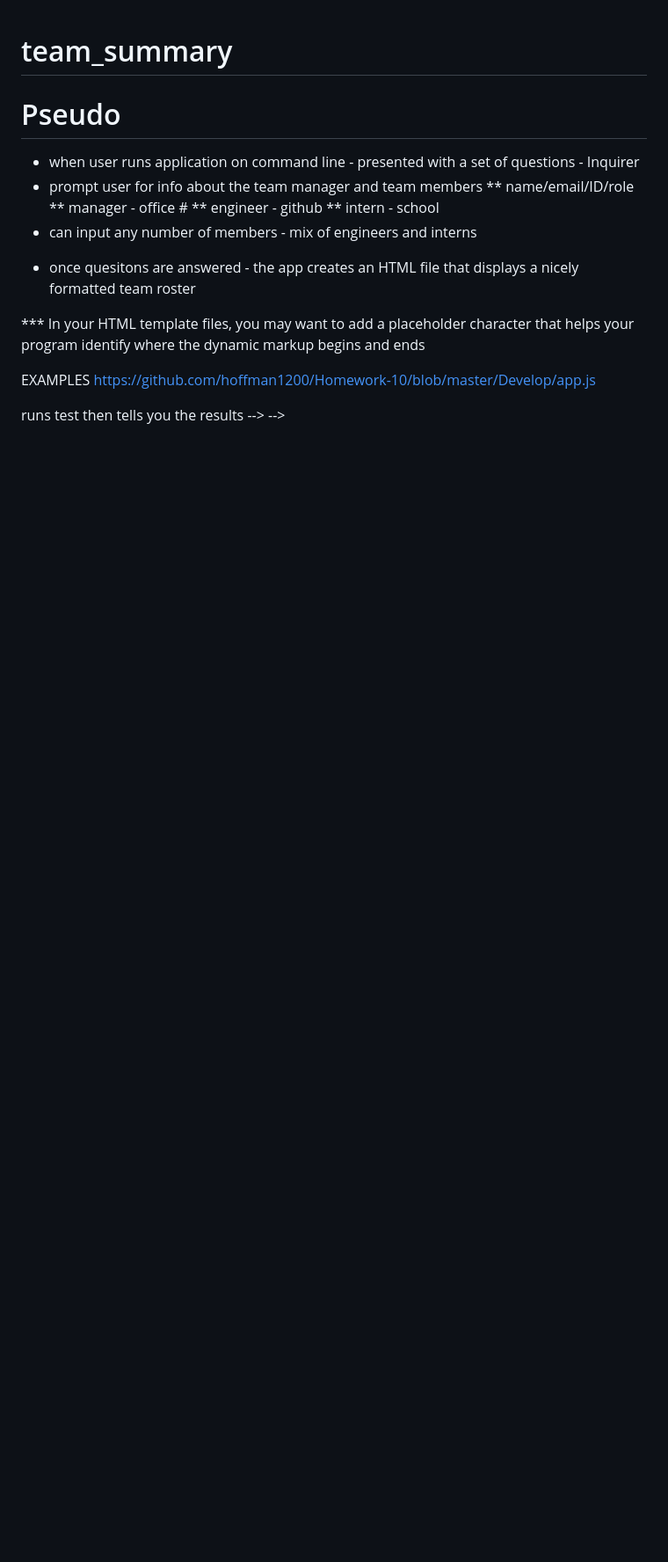
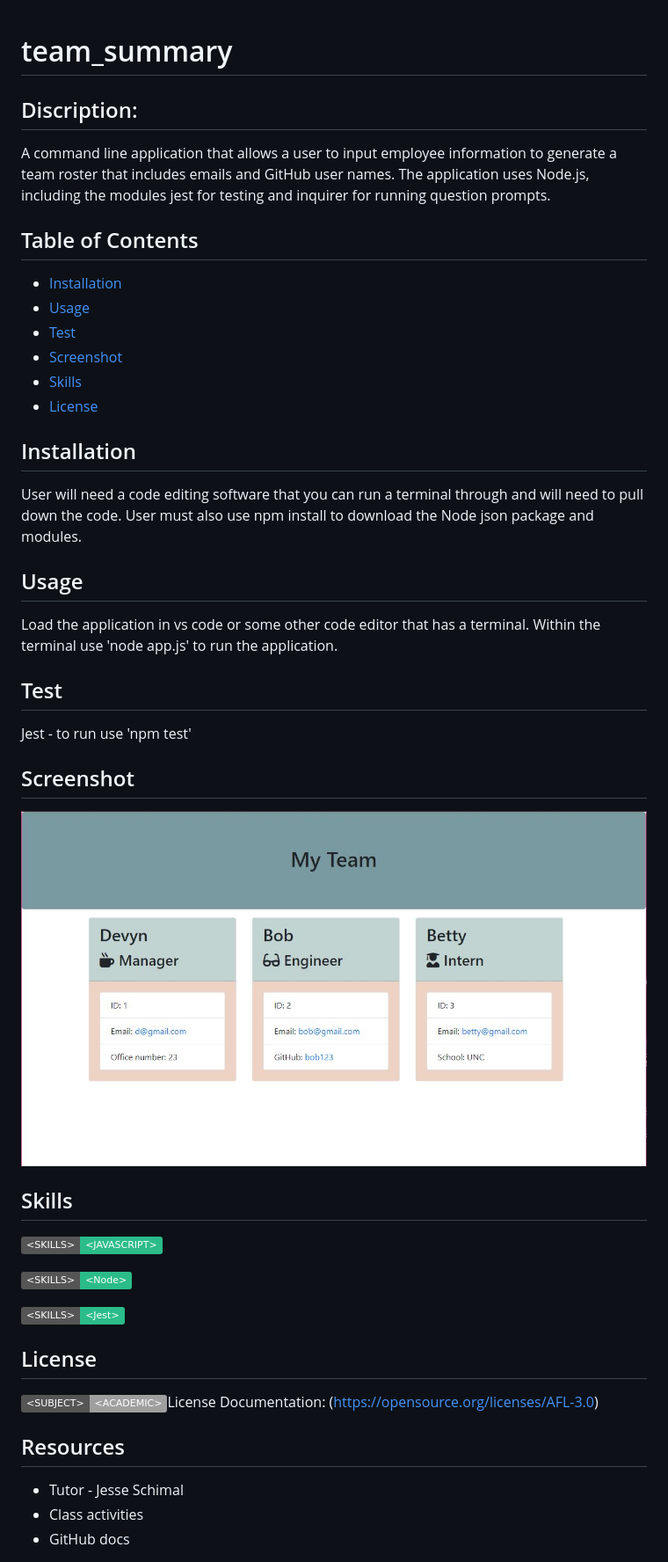
Before and after one commit to dbailey11/team_summary, a Markdown page: README.md, the part around the change. Shown: that part at 88% size. Drawn GitHub-style; pictures changed too: assets/screenshot.JPG (added); badges without logos; blank space fills up the shorter version.

Commit message:
added readme, assets/screenshot.jpg, cleaned up code

```diff
--- a/README.md
+++ b/README.md
@@ -1,30 +1,47 @@
 # team_summary
 
-# Pseudo
+## Discription:
 
-- when user runs application on command line - presented with a set of questions - Inquirer
-- prompt user for info about the team manager and team members
-  ** name/email/ID/role
-  ** manager - office #
-  ** engineer - github
-  ** intern - school
-- can input any number of members - mix of engineers and interns
-<!-- * app must pass all unit tests - Jest -->
-- once quesitons are answered - the app creates an HTML file that displays a nicely formatted team roster
+A command line application that allows a user to input employee information to generate a team roster that includes emails and GitHub user names. The application uses Node.js, including the modules jest for testing and inquirer for running question prompts.
 
-<!-- * DONE
-** recommended to follow this workflow?
---- run test
---- create/update classes to pass a single test case
---- repeat -->
-<!-- *** is this testing the class functions in the modules we create??? -->
+## Table of Contents
 
-\*\*\* In your HTML template files, you may want to add a placeholder character that helps your program identify where the dynamic markup begins and ends
+- [Installation](#installation)
+- [Usage](#usage)
+- [Test](#test)
+- [Screenshot](#screenshot)
+- [Skills](#skills)
+- [License](#license)
 
-EXAMPLES
-https://github.com/hoffman1200/Homework-10/blob/master/Develop/app.js
+## Installation
 
-<!-- --- once npm install - have jest
---- once you write code - then run test "npm run test"
-<!-- --> runs test then tells you the results -->
-<!-- --- want code to pass all the tests - then can run app.js/create it --> -->
+User will need a code editing software that you can run a terminal through and will need to pull down the code. User must also use npm install to download the Node json package and modules.
+
+## Usage
+
+Load the application in vs code or some other code editor that has a terminal. Within the terminal use 'node app.js' to run the application.
+
+## Test
+
+Jest - to run use 'npm test'
+
+## Screenshot
+
+![Image of daily planner application](assets/screenshot.JPG)
+
+## Skills
+
+![badges](https://img.shields.io/badge/<SKILLS>-<JAVASCRIPT>-informational?style=flat&logo=<LOGO_NAME>&logoColor=white&color=2bbc8a)
+
+![badges](https://img.shields.io/badge/<SKILLS>-<Node>-informational?style=flat&logo=<LOGO_NAME>&logoColor=white&color=2bbc8a)
+
+![badges](https://img.shields.io/badge/<SKILLS>-<Jest>-informational?style=flat&logo=<LOGO_NAME>&logoColor=white&color=2bbc8a)
+
+## License
+
+[![Generic badge](https://img.shields.io/badge/<SUBJECT>-<ACADEMIC>-<COLOR>.svg)](https://shields.io/)License Documentation: (https://opensource.org/licenses/AFL-3.0)
+
+## Resources
+* Tutor - Jesse Schimal
+* Class activities
+* GitHub docs
```
Also changed, not shown: 7 other files.
